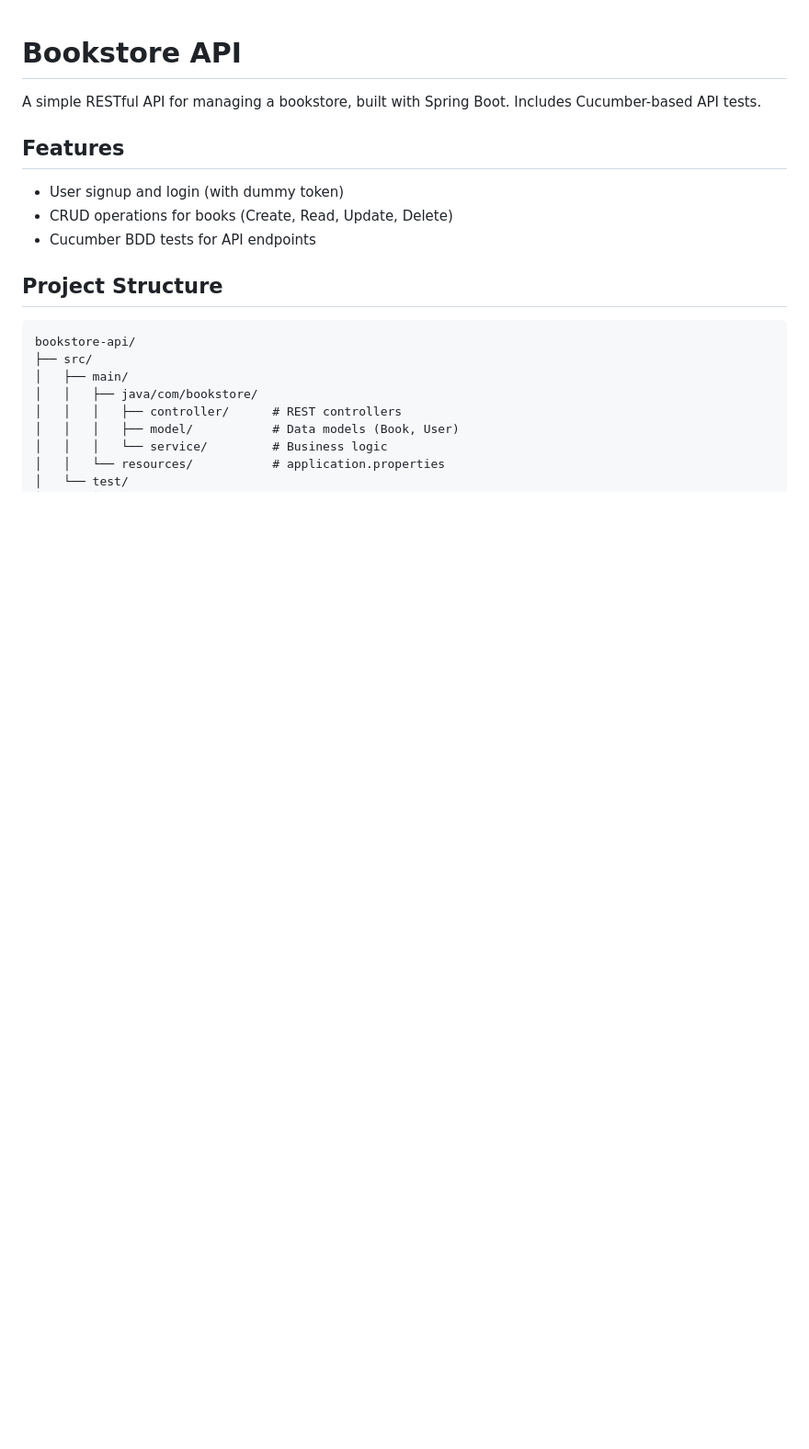
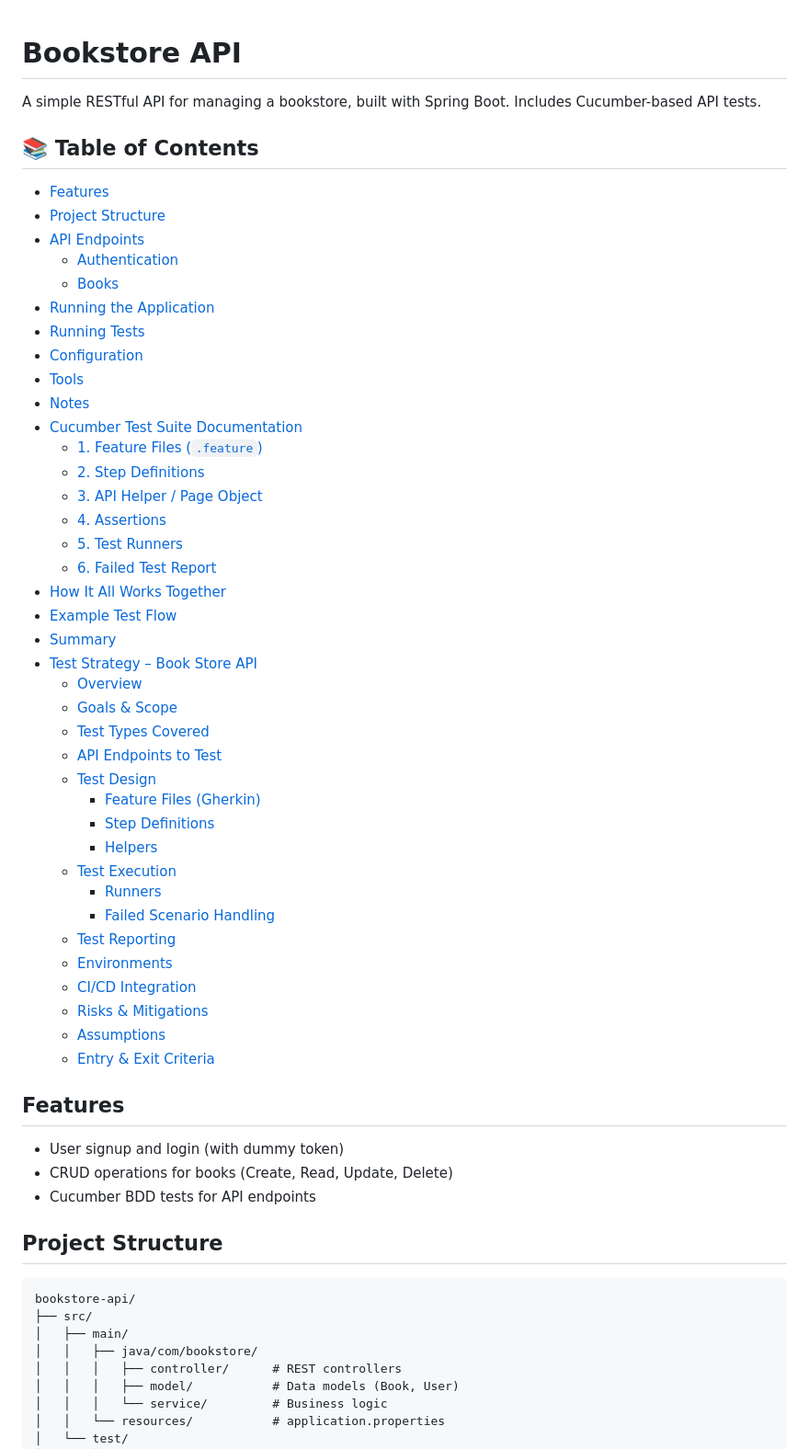
Before and after one commit to npounrajan/BookStore, a Markdown page: README.md, the part around the change. Shown at 92% size. Drawn GitHub-style; blank space fills up the shorter version.

```diff
--- a/README.md
+++ b/README.md
@@ -1,6 +1,48 @@
 # Bookstore API
 
 A simple RESTful API for managing a bookstore, built with Spring Boot. Includes Cucumber-based API tests.
+
+
+## 📚 Table of Contents
+
+- [Features](#features)
+- [Project Structure](#project-structure)
+- [API Endpoints](#api-endpoints)
+  - [Authentication](#authentication)
+  - [Books](#books)
+- [Running the Application](#running-the-application)
+- [Running Tests](#running-tests)
+- [Configuration](#configuration)
+- [Tools](#tools)
+- [Notes](#notes)
+- [Cucumber Test Suite Documentation](#cucumber-test-suite-documentation)
+  - [1. Feature Files (`.feature`)](#1-feature-files-feature)
+  - [2. Step Definitions](#2-step-definitions)
+  - [3. API Helper / Page Object](#3-api-helper--page-object)
+  - [4. Assertions](#4-assertions)
+  - [5. Test Runners](#5-test-runners)
+  - [6. Failed Test Report](#6-failed-test-report)
+- [How It All Works Together](#how-it-all-works-together)
+- [Example Test Flow](#example-test-flow)
+- [Summary](#summary)
+- [Test Strategy – Book Store API](#test-strategy--book-store-api)
+  - [Overview](#overview)
+  - [Goals & Scope](#goals--scope)
+  - [Test Types Covered](#test-types-covered)
+  - [API Endpoints to Test](#api-endpoints-to-test)
+  - [Test Design](#test-design)
+    - [Feature Files (Gherkin)](#feature-files-gherkin)
+    - [Step Definitions](#step-definitions)
+    - [Helpers](#helpers)
+  - [Test Execution](#test-execution)
+    - [Runners](#runners)
+    - [Failed Scenario Handling](#failed-scenario-handling)
+  - [Test Reporting](#test-reporting)
+  - [Environments](#environments)
+  - [CI/CD Integration](#cicd-integration)
+  - [Risks & Mitigations](#risks--mitigations)
+  - [Assumptions](#assumptions)
+  - [Entry & Exit Criteria](#entry--exit-criteria)
 
 ## Features
 
```
